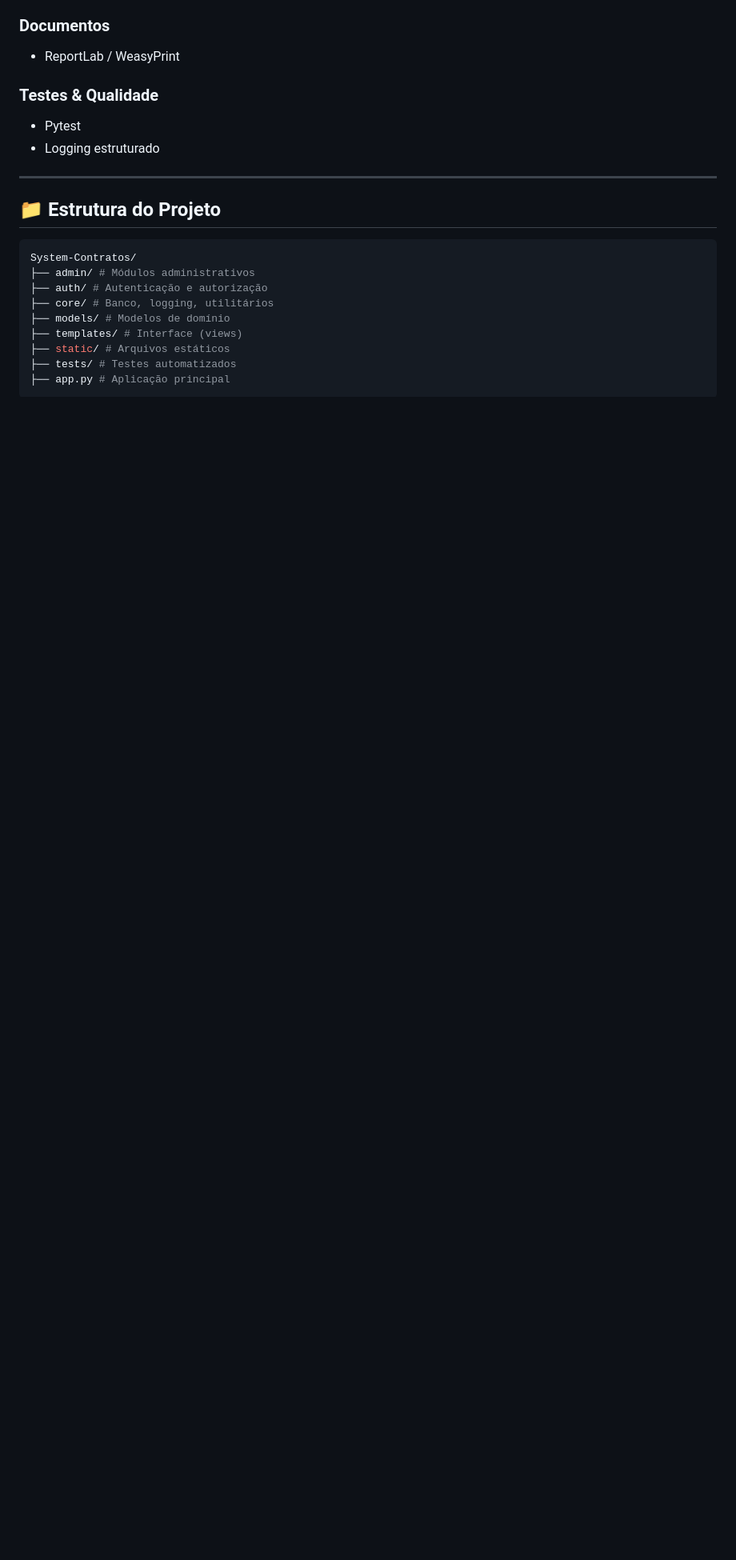
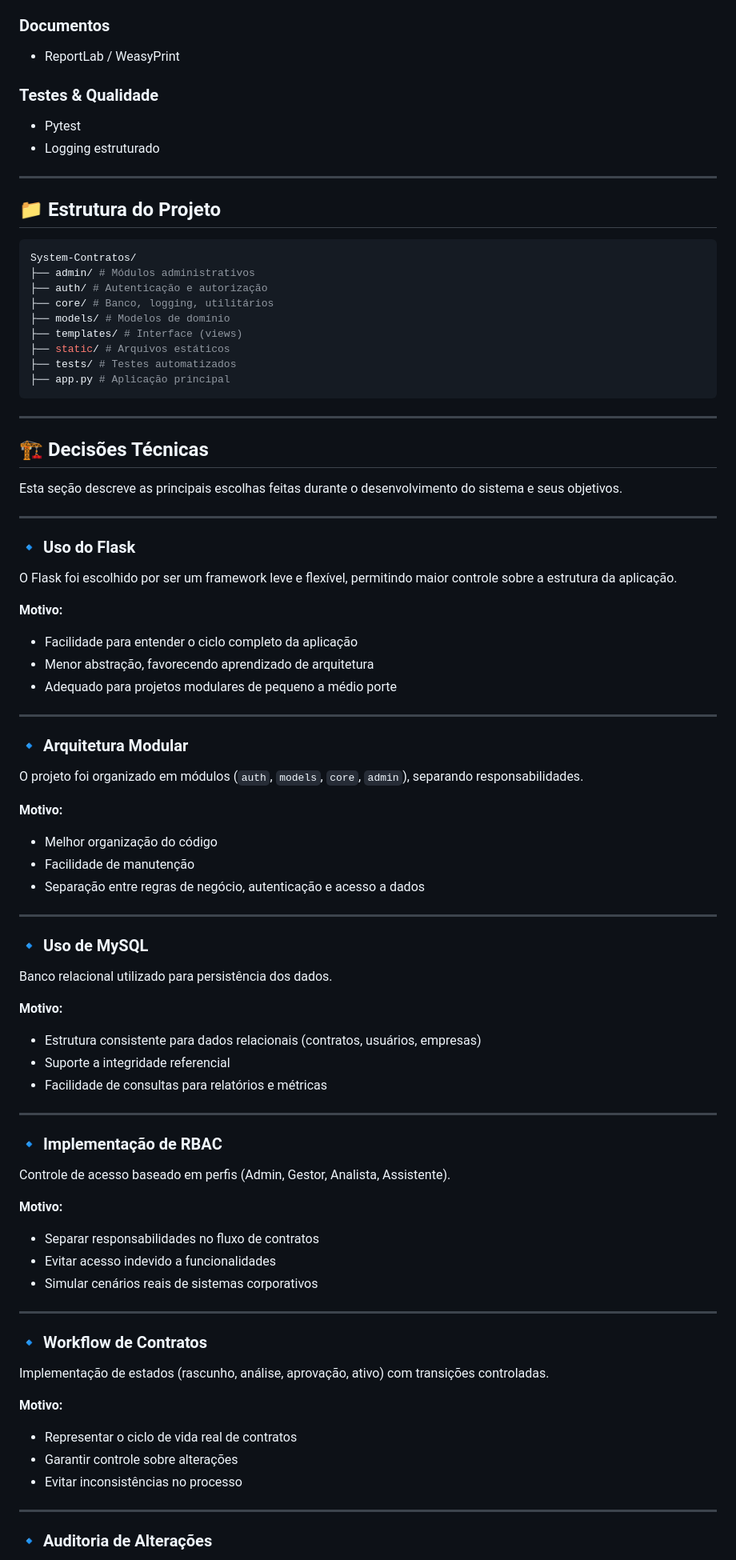
Before and after one commit to Devmoises79/System-Contratos, a Markdown page: readme.md, the part around one of its changes. Shown at 80% size. Drawn GitHub-style; blank space fills up the shorter version.

Commit message:
Document technical decisions in README
Added a section on technical decisions made during development, detailing choices like Flask usage, modular architecture, MySQL, RBAC implementation, and more.

````diff
--- a/readme.md
+++ b/readme.md
@@ -174,3 +174,68 @@ System-Contratos/
 ├── tests/ # Testes automatizados
 ├── app.py # Aplicação principal
 ```
+---
+
+## 🏗️ Decisões Técnicas
+
+Esta seção descreve as principais escolhas feitas durante o desenvolvimento do sistema e seus objetivos.
+
+---
+
+### 🔹 Uso do Flask
+
+O Flask foi escolhido por ser um framework leve e flexível, permitindo maior controle sobre a estrutura da aplicação.
+
+**Motivo:**
+- Facilidade para entender o ciclo completo da aplicação
+- Menor abstração, favorecendo aprendizado de arquitetura
+- Adequado para projetos modulares de pequeno a médio porte
+
+---
+
+### 🔹 Arquitetura Modular
+
+O projeto foi organizado em módulos (`auth`, `models`, `core`, `admin`), separando responsabilidades.
+
+**Motivo:**
+- Melhor organização do código
+- Facilidade de manutenção
+- Separação entre regras de negócio, autenticação e acesso a dados
+
+---
+
+### 🔹 Uso de MySQL
+
+Banco relacional utilizado para persistência dos dados.
+
+**Motivo:**
+- Estrutura consistente para dados relacionais (contratos, usuários, empresas)
+- Suporte a integridade referencial
+- Facilidade de consultas para relatórios e métricas
+
+---
+
+### 🔹 Implementação de RBAC
+
+Controle de acesso baseado em perfis (Admin, Gestor, Analista, Assistente).
+
+**Motivo:**
+- Separar responsabilidades no fluxo de contratos
+- Evitar acesso indevido a funcionalidades
+- Simular cenários reais de sistemas corporativos
+
+---
+
+### 🔹 Workflow de Contratos
+
+Implementação de estados (rascunho, análise, aprovação, ativo) com transições controladas.
+
+**Motivo:**
+- Representar o ciclo de vida real de contratos
+- Garantir controle sobre alterações
+- Evitar inconsistências no processo
+
+---
+
+### 🔹 Auditoria de Alterações
+
````
Also changed, not shown: other parts of readme.md (+58 -0 lines).
